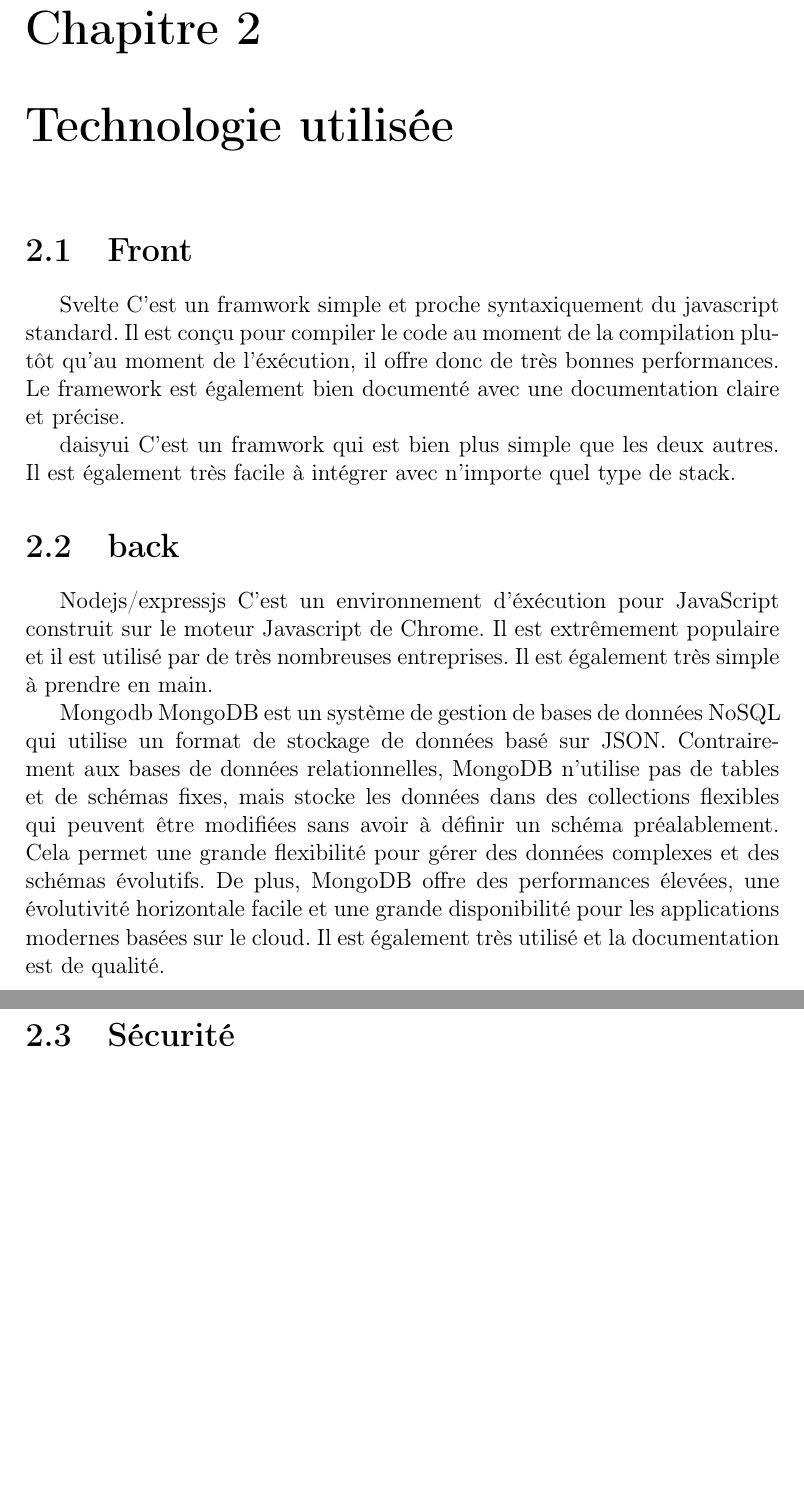
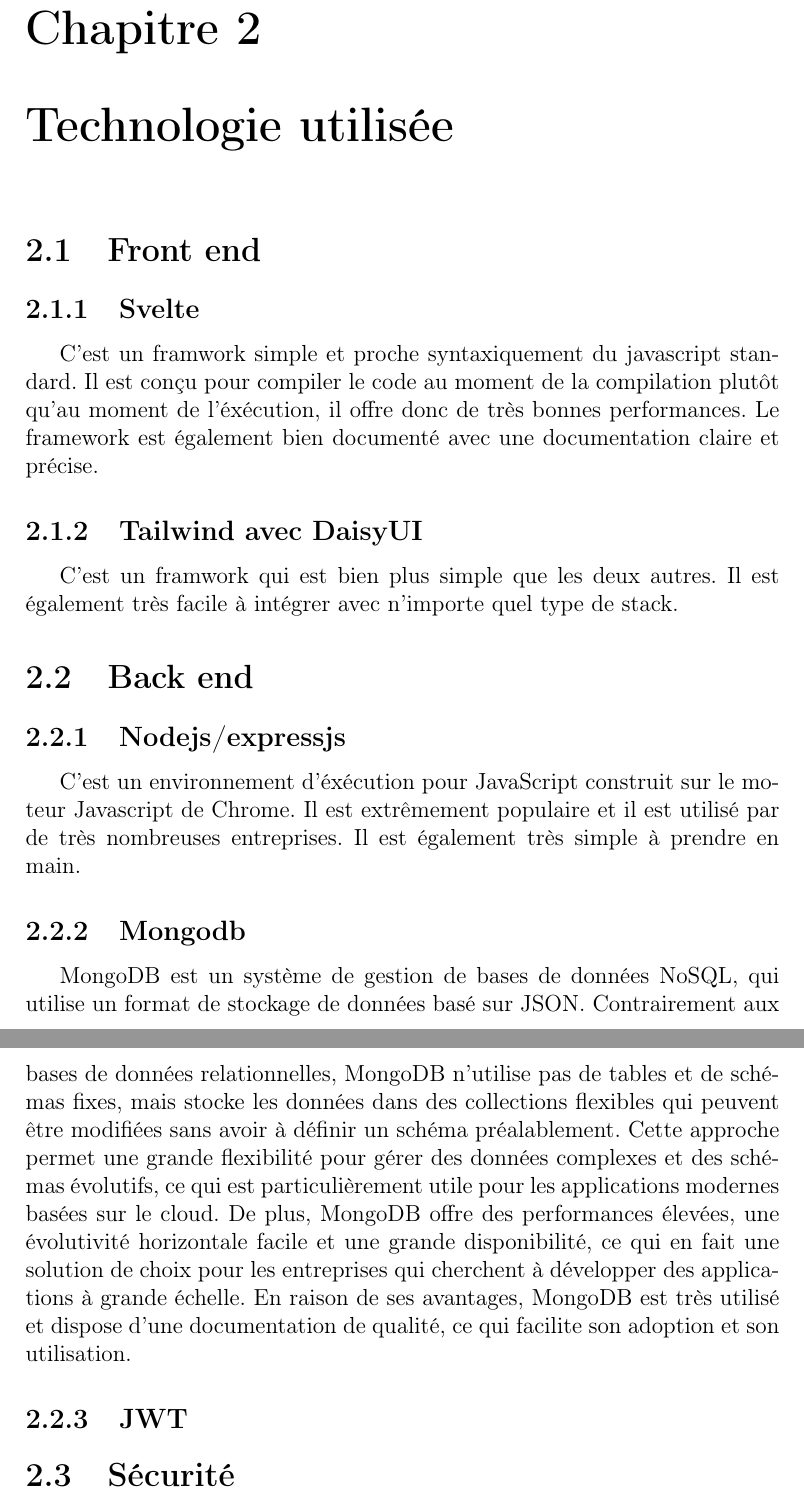
Before and after one commit to nielsmerceron/AWS, a LaTeX document (rapport/Rendu final/Rapport_G8_Todolist.tex): two parts of pages 4 and 5 of 8, joined at a grey line, cut so that both start at the same text, the shorter picture padded with empty space. Compiled offline with pdfLaTeX.

Commit message:
rapport: correction des fautes, utilisation de subsection

```diff
--- a/rapport/Rendu final/Rapport_G8_Todolist.tex
+++ b/rapport/Rendu final/Rapport_G8_Todolist.tex
@@ -30,21 +30,24 @@
 
 
 \chapter{Technologie utilisée}
-			\section{Front}
+\section{Front end}
 
-			Svelte
+\subsection{Svelte}
 C'est un framwork simple et proche syntaxiquement du javascript standard. Il est conçu pour compiler le code au moment de la compilation plutôt qu'au moment de l'éxécution, il offre donc de très bonnes performances. Le framework est également bien documenté avec une documentation claire et précise.
 
-				daisyui
+\subsection{Tailwind avec DaisyUI}
 C'est un framwork qui est bien plus simple que les deux autres. Il est également très facile à intégrer avec n'importe quel type de stack.
-			\section{back}
+\section{Back end}
 
-			Nodejs/expressjs
+\subsection{Nodejs/expressjs}
 C'est un environnement d'éxécution pour JavaScript construit sur le moteur Javascript de Chrome. Il est extrêmement populaire et il est utilisé par de très nombreuses entreprises. Il est également très simple à prendre en main.
 
-			Mongodb
-			MongoDB est un système de gestion de bases de données NoSQL qui utilise un format de stockage de données basé sur JSON. Contrairement aux bases de données relationnelles, MongoDB n'utilise pas de tables et de schémas fixes, mais stocke les données dans des collections flexibles qui peuvent être modifiées sans avoir à définir un schéma préalablement. Cela permet une grande flexibilité pour gérer des données complexes et des schémas évolutifs. De plus, MongoDB offre des performances élevées, une évolutivité horizontale facile et une grande disponibilité pour les applications modernes basées sur le cloud.
-  Il est également très utilisé et la documentation est de qualité.
+\subsection{Mongodb}
+MongoDB est un système de gestion de bases de données NoSQL, qui utilise un format de stockage de données basé sur JSON. Contrairement aux bases de données relationnelles, MongoDB n'utilise pas de tables et de schémas fixes, mais stocke les données dans des collections flexibles qui peuvent être modifiées sans avoir à définir un schéma préalablement.
+Cette approche permet une grande flexibilité pour gérer des données complexes et des schémas évolutifs, ce qui est particulièrement utile pour les applications modernes basées sur le cloud. De plus, MongoDB offre des performances élevées, une évolutivité horizontale facile et une grande disponibilité, ce qui en fait une solution de choix pour les entreprises qui cherchent à développer des applications à grande échelle.
+En raison de ses avantages, MongoDB est très utilisé et dispose d'une documentation de qualité, ce qui facilite son adoption et son utilisation.
+
+\subsection{JWT}
 
 \section{Sécurité}
 
```
Also changed, not shown: rapport/Rendu final/Rapport_G8_Todolist.pdf, rapport/Rendu final/Rapport_G8_Todolist.tex (8 more changed lines). Lines whose indentation alone changed are shown as unchanged.
